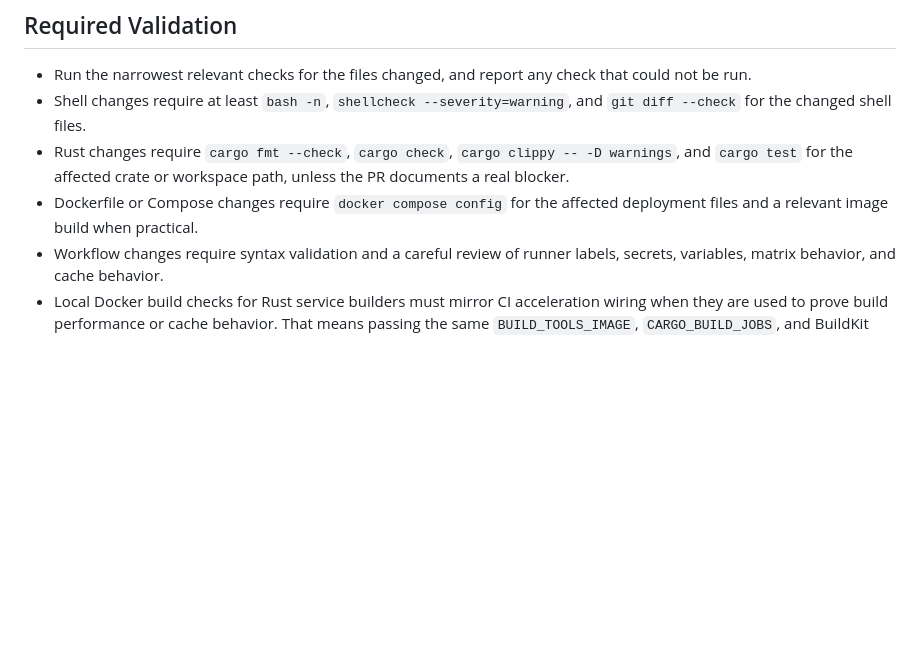
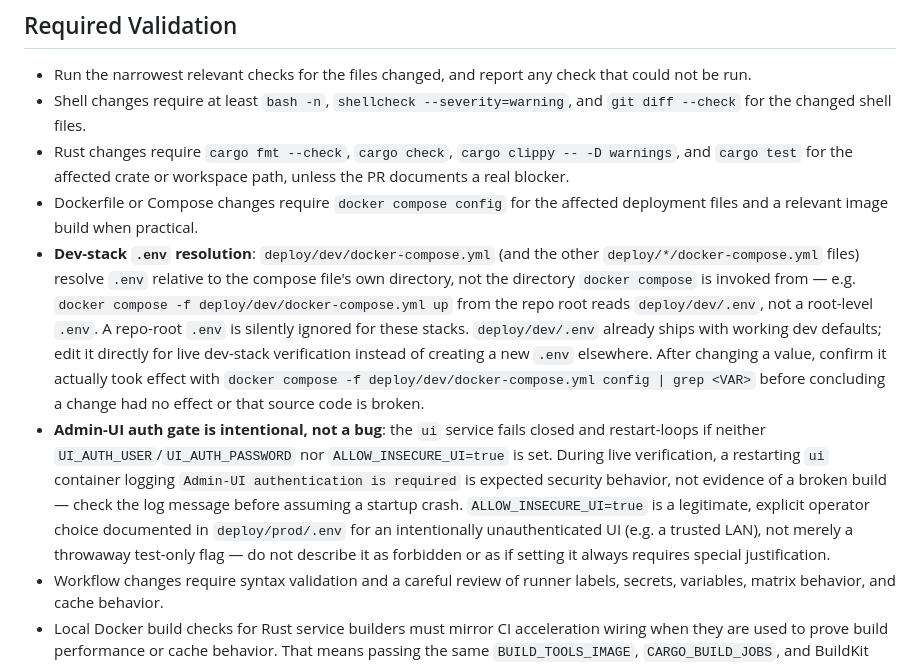
Before and after one commit to wiki-mod/lancache-ng, a Markdown page: AGENTS.md, the part around the change. GitHub-like rendering; blank space fills up the shorter version.

Commit message:
docs: document dev-stack .env resolution and Admin-UI auth-gate behavior
Found today during a real live stack-start verification on codex-lxc: a
root-level .env is silently ignored by deploy/*/docker-compose.yml (Compose
resolves .env relative to the compose file's own directory), which cost real
time misdiagnosing a config change as having no effect. Also document that
the ui service's fail-closed restart-loop without UI_AUTH_USER/PASSWORD or
ALLOW_INSECURE_UI is expected security behavior, not a startup crash --
ALLOW_INSECURE_UI=true is itself a legitimate, documented operator choice
(see deploy/prod/.env), not a forbidden/test-only flag.

```diff
--- a/AGENTS.md
+++ b/AGENTS.md
@@ -61,6 +61,8 @@ All GitHub content — issues, pull requests, commit messages, code comments, an
 - Shell changes require at least `bash -n`, `shellcheck --severity=warning`, and `git diff --check` for the changed shell files.
 - Rust changes require `cargo fmt --check`, `cargo check`, `cargo clippy -- -D warnings`, and `cargo test` for the affected crate or workspace path, unless the PR documents a real blocker.
 - Dockerfile or Compose changes require `docker compose config` for the affected deployment files and a relevant image build when practical.
+- **Dev-stack `.env` resolution**: `deploy/dev/docker-compose.yml` (and the other `deploy/*/docker-compose.yml` files) resolve `.env` relative to the compose file's own directory, not the directory `docker compose` is invoked from — e.g. `docker compose -f deploy/dev/docker-compose.yml up` from the repo root reads `deploy/dev/.env`, not a root-level `.env`. A repo-root `.env` is silently ignored for these stacks. `deploy/dev/.env` already ships with working dev defaults; edit it directly for live dev-stack verification instead of creating a new `.env` elsewhere. After changing a value, confirm it actually took effect with `docker compose -f deploy/dev/docker-compose.yml config | grep <VAR>` before concluding a change had no effect or that source code is broken.
+- **Admin-UI auth gate is intentional, not a bug**: the `ui` service fails closed and restart-loops if neither `UI_AUTH_USER`/`UI_AUTH_PASSWORD` nor `ALLOW_INSECURE_UI=true` is set. During live verification, a restarting `ui` container logging `Admin-UI authentication is required` is expected security behavior, not evidence of a broken build — check the log message before assuming a startup crash. `ALLOW_INSECURE_UI=true` is a legitimate, explicit operator choice documented in `deploy/prod/.env` for an intentionally unauthenticated UI (e.g. a trusted LAN), not merely a throwaway test-only flag — do not describe it as forbidden or as if setting it always requires special justification.
 - Workflow changes require syntax validation and a careful review of runner labels, secrets, variables, matrix behavior, and cache behavior.
 - Local Docker build checks for Rust service builders must mirror CI acceleration wiring when they are used to prove build performance or cache behavior. That means passing the same `BUILD_TOOLS_IMAGE`, `CARGO_BUILD_JOBS`, and BuildKit secret mounts for sccache, sccache-dist, and distcc. A local build without those secrets may validate Dockerfile syntax only; it must not be cited as proof that the compile farm is used.
 - Setup, update, or migration changes require fixture or dry-run coverage that proves fresh install, repeated update, missing-key migration, existing-value preservation, and placeholder rejection.
```
